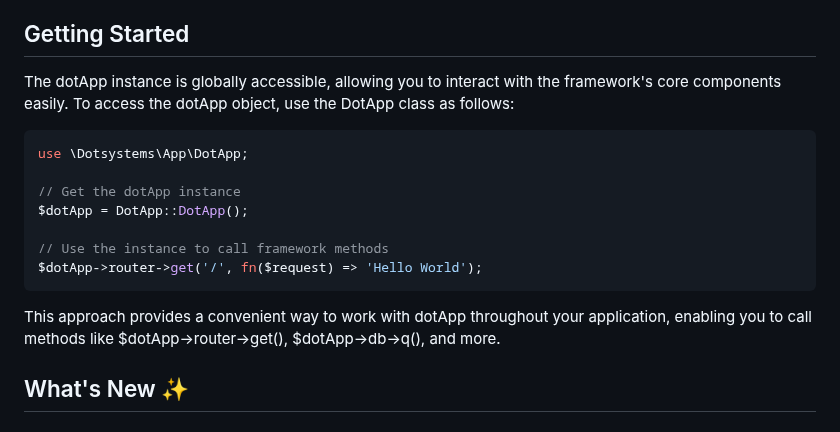
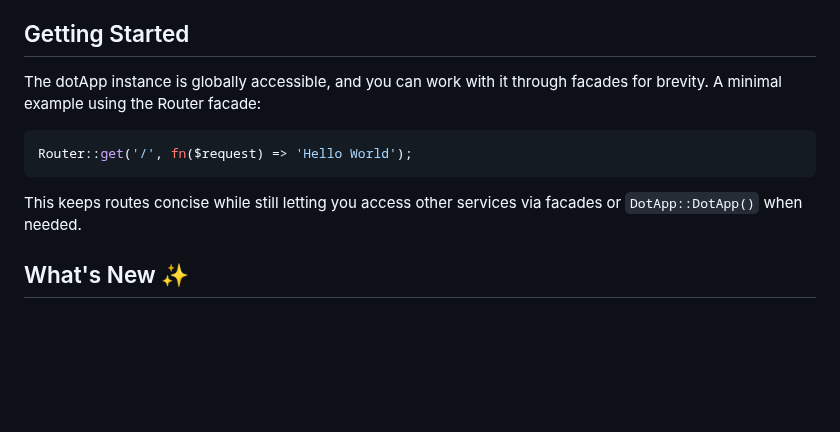
Before and after one commit to dotsystems-sk/DotApp, a Markdown page: README.md, the part around the change. GitHub-like rendering; blank space fills up the shorter version.

Commit message:
DotApp PHP framework 1.7

````diff
--- a/README.md
+++ b/README.md
@@ -26,19 +26,13 @@ We’re actively developing **Connector**, a powerful JS and PHP library integra
 
 ## Getting Started
 
-The dotApp instance is globally accessible, allowing you to interact with the framework's core components easily. To access the dotApp object, use the DotApp class as follows:
+The dotApp instance is globally accessible, and you can work with it through facades for brevity. A minimal example using the Router facade:
 
 ```php
-use \Dotsystems\App\DotApp;
-
-// Get the dotApp instance
-$dotApp = DotApp::DotApp();
-
-// Use the instance to call framework methods
-$dotApp->router->get('/', fn($request) => 'Hello World');
+Router::get('/', fn($request) => 'Hello World');
 ```
 
-This approach provides a convenient way to work with dotApp throughout your application, enabling you to call methods like $dotApp->router->get(), $dotApp->db->q(), and more.
+This keeps routes concise while still letting you access other services via facades or `DotApp::DotApp()` when needed.
 
 ## What's New ✨
 
````
